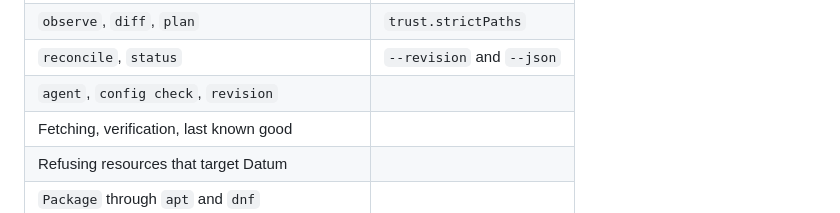
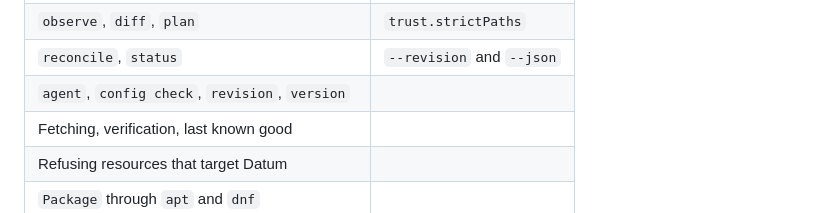
Before and after one commit to dsgnr/datum, a Markdown page: README.md, the part around the change. Drawn GitHub-style.

Commit message:
fix: list the version command in the README status table

```diff
--- a/README.md
+++ b/README.md
@@ -46,7 +46,7 @@ equivalent.
 | `render`, `explain`, `validate`, `affected` | `apk` and `pacman` |
 | `observe`, `diff`, `plan` | `trust.strictPaths` |
 | `reconcile`, `status` | `--revision` and `--json` |
-| `agent`, `config check`, `revision` | |
+| `agent`, `config check`, `revision`, `version` | |
 | Fetching, verification, last known good | |
 | Refusing resources that target Datum | |
 | `Package` through `apt` and `dnf` | |
```
